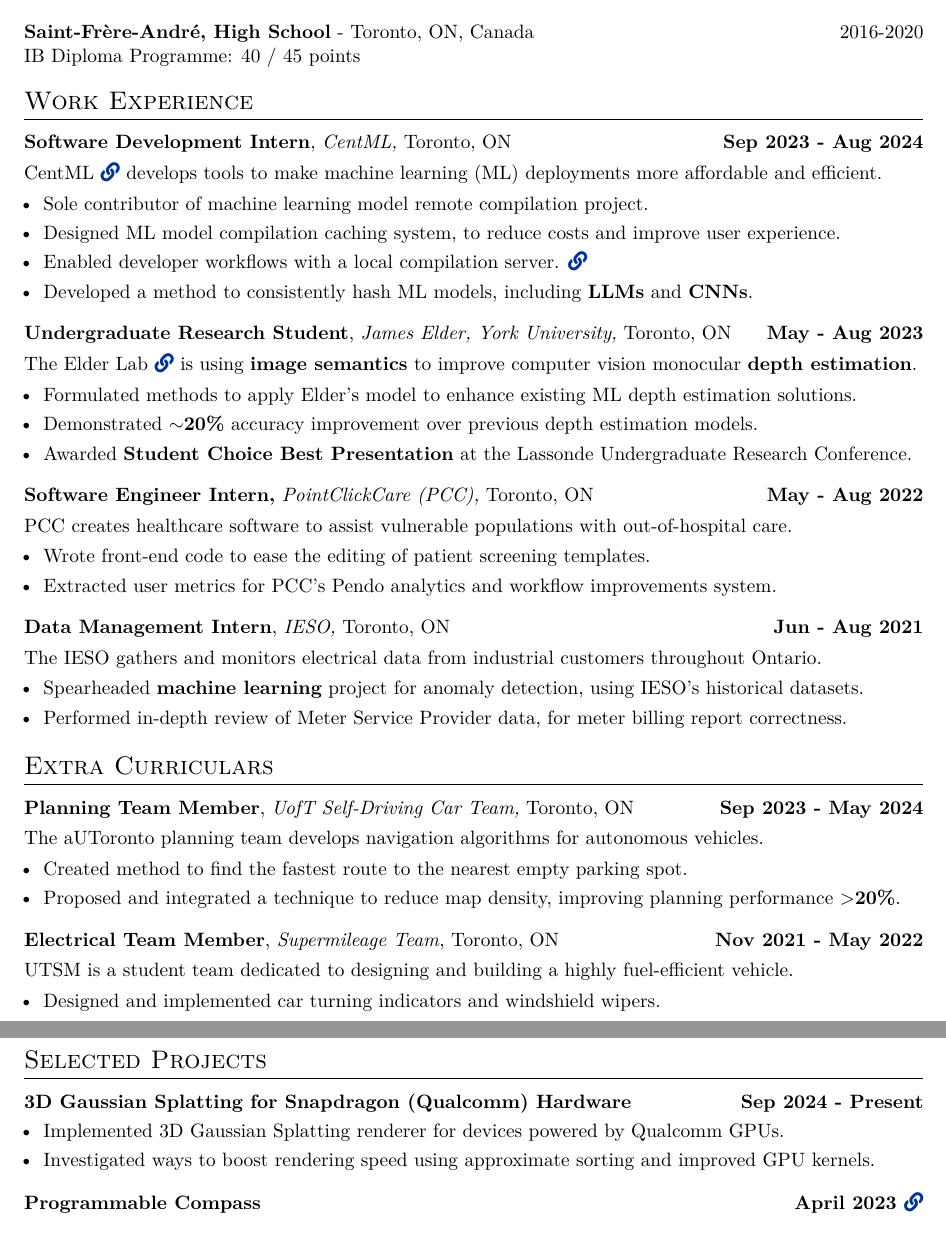
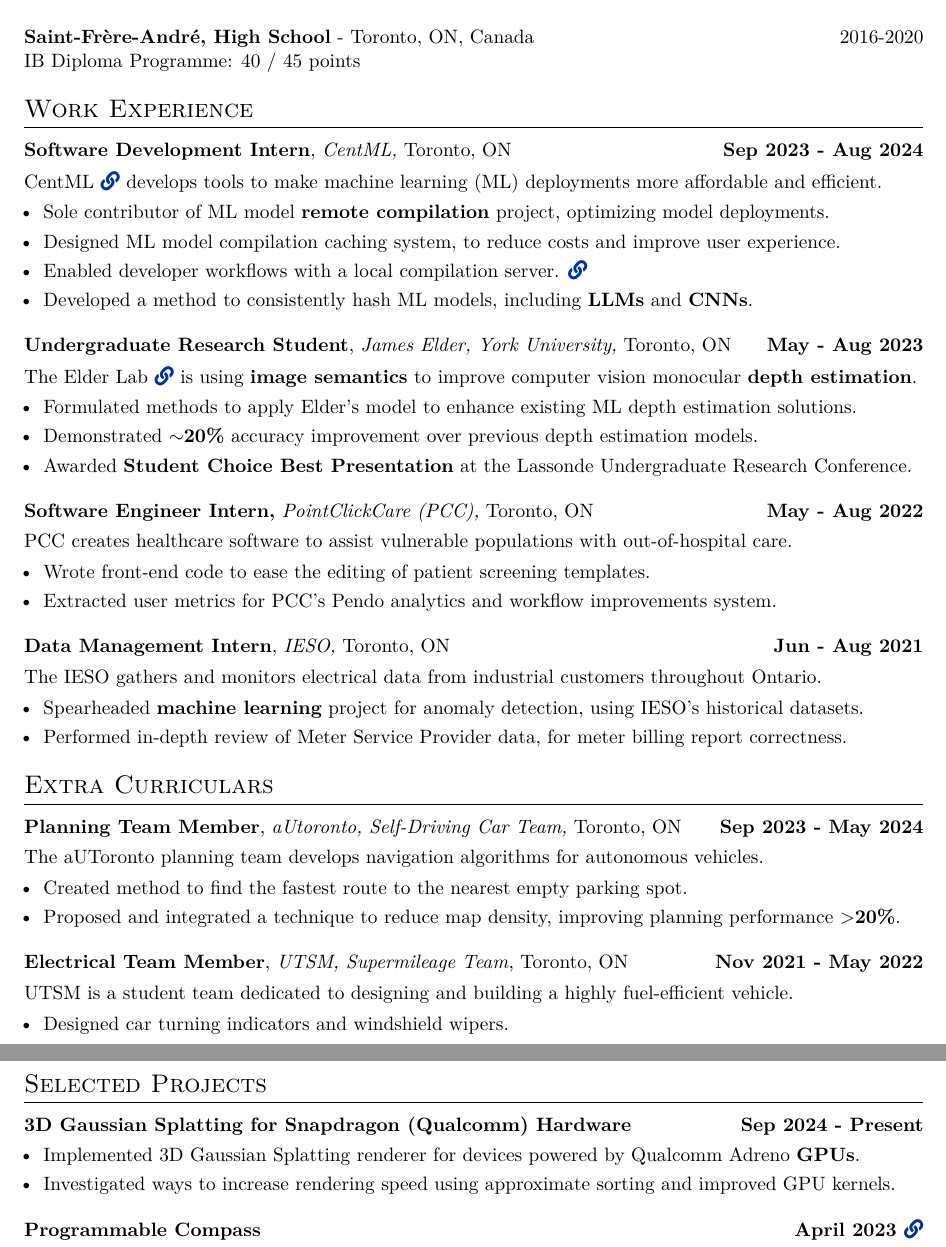
Before and after one commit to destefy/resume, a LaTeX CV (Stefan_de_Lasa_cv_ethz.tex, which reads components/ec/UTSM_shorter.tex, components/ec/aUToronto_shorter.tex, components/formatting_cv_ethz.tex): two parts of pages 1 and 2 of 2, joined at a grey line, cut so that both start at the same text. Compiled offline with XeLaTeX.

Commit message:
improved ethz formatting

```diff
--- a/Stefan_de_Lasa_cv_ethz.tex
+++ b/Stefan_de_Lasa_cv_ethz.tex
@@ -12,19 +12,19 @@
 
 
 \section{Education}
-\input{./components/education/education_ethz.tex} \\[8pt]
-\input{./components/education/highschool.tex} \\[-18pt]
+\input{./components/education/education_ethz.tex} \\[10pt]
+\input{./components/education/highschool.tex} \\[-16pt]
 
 
 \section{Work Experience}
-\input{./components/work/centml_shorter.tex} \\[8pt]
-\input{./components/work/elder_shorter.tex} \\[8pt]
-\input{./components/work/PCC_shorter.tex} \\[8pt]
+\input{./components/work/centml_shorter.tex} \\[10pt]
+\input{./components/work/elder_shorter.tex} \\[10pt]
+\input{./components/work/PCC_shorter.tex} \\[10pt]
 \input{./components/work/IESO_shorter.tex} \\[-14pt]
 
 \section{Extra Curriculars}
-\input{./components/ec/aUToronto_shorter.tex} \\[8pt]
-\input{./components/ec/UTSM_shorter.tex} \\[-18pt]
+\input{./components/ec/aUToronto_shorter.tex} \\[10pt]
+\input{./components/ec/UTSM_shorter.tex} \\[-10pt]
 
 \newpage
 
--- a/components/ec/UTSM_shorter.tex
+++ b/components/ec/UTSM_shorter.tex
@@ -1,13 +1,13 @@
 %  UTSM
 \begin{tabularx}{\textwidth}{ @{}l r@{} }
-    \textbf{Electrical Team Member}, {\textit{Supermileage Team}}, Toronto, ON & \hfill \textbf{Nov 2021 - May 2022} \\[3.75pt]
+    \textbf{Electrical Team Member}, {\textit{UTSM, Supermileage Team}}, Toronto, ON & \hfill \textbf{Nov 2021 - May 2022} \\[3.75pt]
     \multicolumn{2}{@{}X@{}}{
     \raggedright{
         UTSM is a student team dedicated to designing and building a highly fuel-efficient vehicle.
     } \\[3.75pt]
     \begin{minipage}[t]{\linewidth}
     \begin{itemize}
-        \item Designed and implemented car turning indicators and windshield wipers.
+        \item Designed car turning indicators and windshield wipers.
     \end{itemize}
     \end{minipage}
 }
--- a/components/ec/aUToronto_shorter.tex
+++ b/components/ec/aUToronto_shorter.tex
@@ -1,6 +1,6 @@
 %  aUToronto
 \begin{tabularx}{\textwidth}{ @{}l r@{} }
-    \textbf{Planning Team Member}, {\textit{UofT Self-Driving Car Team,}} Toronto, ON & \hfill \textbf{Sep 2023 - May 2024} \\[3.75pt]
+    \textbf{Planning Team Member}, {\textit{aUtoronto, Self-Driving Car Team,}} Toronto, ON & \hfill \textbf{Sep 2023 - May 2024} \\[3.75pt]
     \multicolumn{2}{@{}X@{}}{
     \raggedright{
         The aUToronto planning team develops navigation algorithms for autonomous vehicles.
--- a/components/formatting_cv_ethz.tex
+++ b/components/formatting_cv_ethz.tex
@@ -27,9 +27,14 @@
 \usepackage{multirow}
 
 %page formatting (e.g. margins)
+% voffset: distance from top of page to beginning of header
 % textwidth: horizontal width of text on page. basically the page width minus left and right margins.
-% \geometry{a4paper, textheight = 760pt, textwidth = 500pt, top = 50pt}
-\geometry{a4paper, textheight = 1000pt, textwidth = 510pt, top = 40pt}
+\geometry{a4paper,
+    voffset = 2pt,
+    textheight = 1000pt,
+    textwidth = 510pt,
+    top = 40pt
+}
 
 
 % Formatting for section heading
--- a/components/projects/capstone.tex
+++ b/components/projects/capstone.tex
@@ -3,8 +3,8 @@
     \multicolumn{2}{@{}X@{}}{
         \begin{minipage}[t]{\linewidth}
             \begin{itemize} [nosep,after=\strut, leftmargin=1em, itemsep=3pt]
-                \item Implemented 3D Gaussian Splatting renderer for devices powered by Qualcomm GPUs.
-                \item Investigated ways to boost rendering speed using approximate sorting and improved GPU kernels.
+                \item Implemented 3D Gaussian Splatting renderer for devices powered by Qualcomm Adreno \textbf{GPUs}.
+                \item Investigated ways to increase rendering speed using approximate sorting and improved GPU kernels.
             \end{itemize}
         \end{minipage}
     }
--- a/components/work/centml_shorter.tex
+++ b/components/work/centml_shorter.tex
@@ -6,7 +6,7 @@
     } \\[3.75pt]
     \begin{minipage}[t]{\linewidth}
         \begin{itemize}
-            \item Sole contributor of machine learning model remote compilation project.
+            \item Sole contributor of ML model \textbf{remote compilation} project, optimizing model deployments.
             \item Designed ML model compilation caching system, to reduce costs and improve user experience.
             \item Enabled developer workflows with a local compilation server. \href{https://github.com/CentML/centml-python-client}{\faLink}
             \item Developed a method to consistently hash ML models, including \textbf{LLMs} and \textbf{CNNs}.
```
Also changed, not shown: components/other/interests.tex (+1 -1 lines), Stefan_de_Lasa_cv.pdf, Stefan_de_Lasa_cv_ethz.pdf, Stefan_de_Lasa_resume_1_page.pdf, Stefan_de_Lasa_cv_ethz.tex (10 more changed lines).
